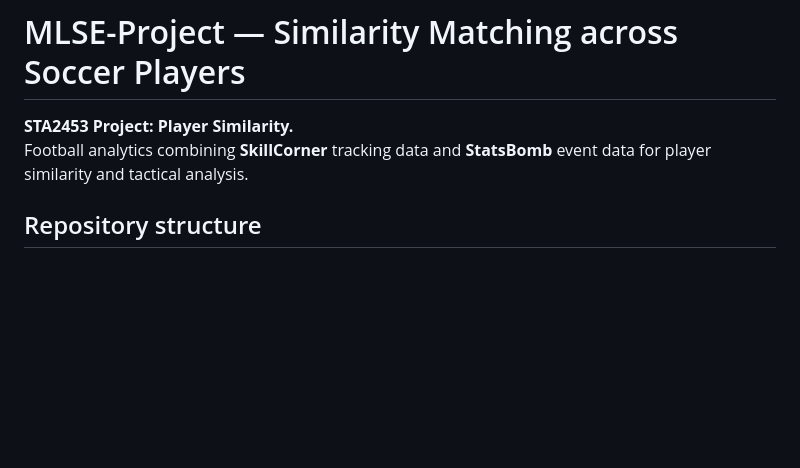
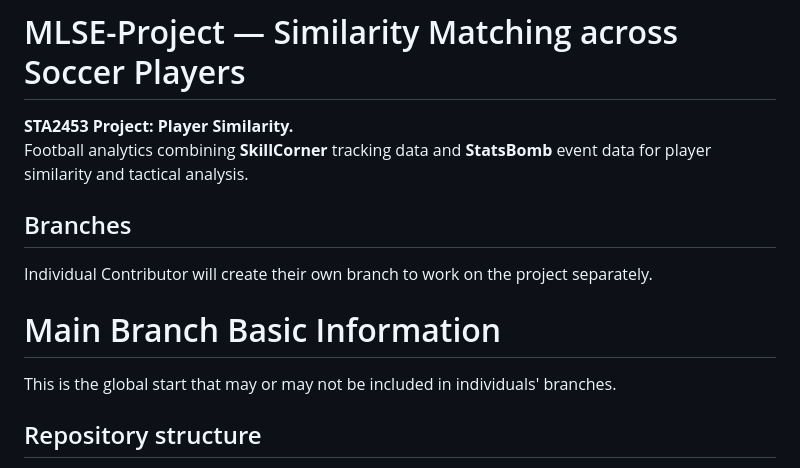
Before and after one commit to sean-seowon-yi/MLSE-Project, a Markdown page: README.md, the part around the change. Rendered like a GitHub page; blank space fills up the shorter version.

Commit message:
Update README with project branch details
Added sections for branches and main branch information.

```diff
--- a/README.md
+++ b/README.md
@@ -2,6 +2,14 @@
 
 **STA2453 Project: Player Similarity.**
 Football analytics combining **SkillCorner** tracking data and **StatsBomb** event data for player similarity and tactical analysis.
+
+## Branches
+
+Individual Contributor will create their own branch to work on the project separately.
+
+# Main Branch Basic Information
+
+This is the global start that may or may not be included in individuals' branches.
 
 ## Repository structure
 
```
